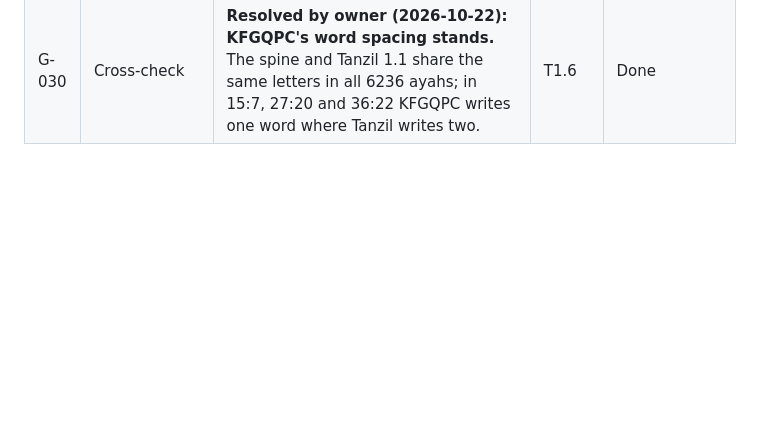
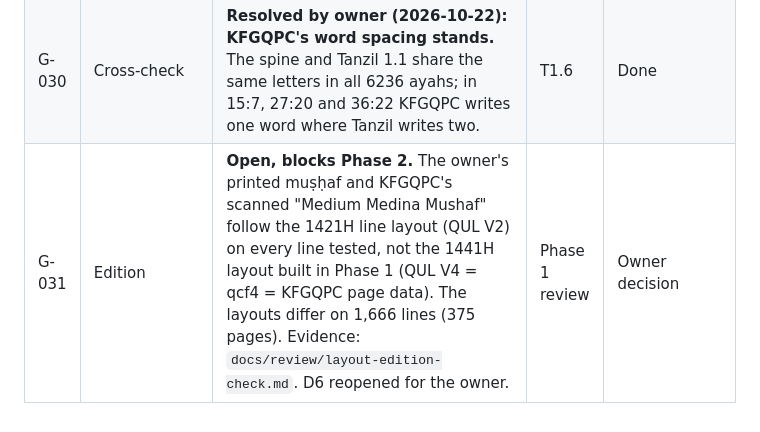
Before and after one commit to yiyoob/mushaflab, a Markdown page: docs/known-gaps.md, the part around the change. GitHub-like rendering; blank space fills up the shorter version.

Commit message:
Phase 1 review: printed pages follow the 1421H line layout, not 1441H (G-031); D6 reopened
Co-Authored-By: Claude Opus 5.5 <noreply@anthropic.com>

```diff
--- a/docs/known-gaps.md
+++ b/docs/known-gaps.md
@@ -35,3 +35,4 @@ by omission. Remove an entry only when its resolution is committed, and cite the
 | G-028 | Codepoints | **Resolved by owner (2026-10-22): classes follow Unicode.** Six rows where KFGQPC font GDEF classes disagree (U+00A0, U+06DF, U+06E4, U+06E7, U+06E8, U+06ED) keep their Unicode class; see `docs/review/codepoint-classes.md`. Rendering of these marks is still checked by the shaping-integrity tests (rule 6). | T1.2 | Done |
 | G-029 | Encoding | Dūrī and Sūsī 17:7 use U+200D (ZWJ) inside a word, followed by U+0654; classed as `joiner` (extends its cluster, Unicode UAX #29). Its rendering role is to be checked in S2-style shaping when those riwāyāt are ingested. | T1.2 | T4.1 |
 | G-030 | Cross-check | **Resolved by owner (2026-10-22): KFGQPC's word spacing stands.** The spine and Tanzil 1.1 share the same letters in all 6236 ayahs; in 15:7, 27:20 and 36:22 KFGQPC writes one word where Tanzil writes two. | T1.6 | Done |
+| G-031 | Edition | **Open, blocks Phase 2.** The owner's printed muṣḥaf and KFGQPC's scanned "Medium Medina Mushaf" follow the 1421H line layout (QUL V2) on every line tested, not the 1441H layout built in Phase 1 (QUL V4 = qcf4 = KFGQPC page data). The layouts differ on 1,666 lines (375 pages). Evidence: `docs/review/layout-edition-check.md`. D6 reopened for the owner. | Phase 1 review | Owner decision |
```
Also changed, not shown: docs/decisions.md (+1 -1 lines), docs/review/layout-edition-check.md (added, +32 -0 lines).
